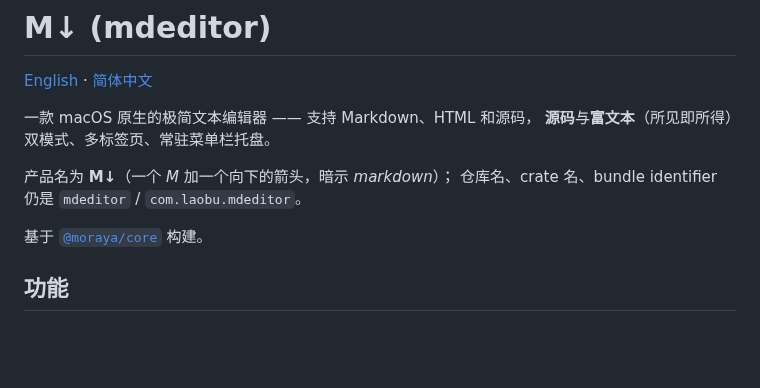
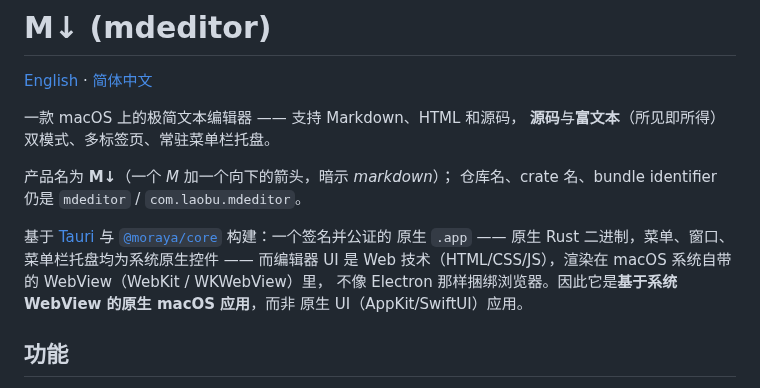
Before and after one commit to wizlijun/note.md, a Markdown page: README.zh-CN.md, the part around the change. Rendered like a GitHub page; blank space fills up the shorter version.

Commit message:
docs: state the architecture precisely (system-WebView native app, not native-UI)
Co-Authored-By: Claude Opus 4.8 (1M context) <noreply@anthropic.com>

```diff
--- a/README.zh-CN.md
+++ b/README.zh-CN.md
@@ -2,13 +2,18 @@
 
 [English](README.md) · [简体中文](README.zh-CN.md)
 
-一款 macOS 原生的极简文本编辑器 —— 支持 Markdown、HTML 和源码，
+一款 macOS 上的极简文本编辑器 —— 支持 Markdown、HTML 和源码，
 **源码**与**富文本**（所见即所得）双模式、多标签页、常驻菜单栏托盘。
 
 产品名为 **M↓**（一个 *M* 加一个向下的箭头，暗示 *markdown*）；
 仓库名、crate 名、bundle identifier 仍是 `mdeditor` / `com.laobu.mdeditor`。
 
-基于 [`@moraya/core`](https://www.npmjs.com/package/@moraya/core) 构建。
+基于 [Tauri](https://tauri.app) 与
+[`@moraya/core`](https://www.npmjs.com/package/@moraya/core) 构建：一个签名并公证的
+原生 `.app` —— 原生 Rust 二进制，菜单、窗口、菜单栏托盘均为系统原生控件 —— 而编辑器
+UI 是 Web 技术（HTML/CSS/JS），渲染在 macOS 系统自带的 WebView（WebKit / WKWebView）里，
+不像 Electron 那样捆绑浏览器。因此它是**基于系统 WebView 的原生 macOS 应用**，而非
+原生 UI（AppKit/SwiftUI）应用。
 
 ## 功能
 
```
Also changed, not shown: README.md (+8 -2 lines).
